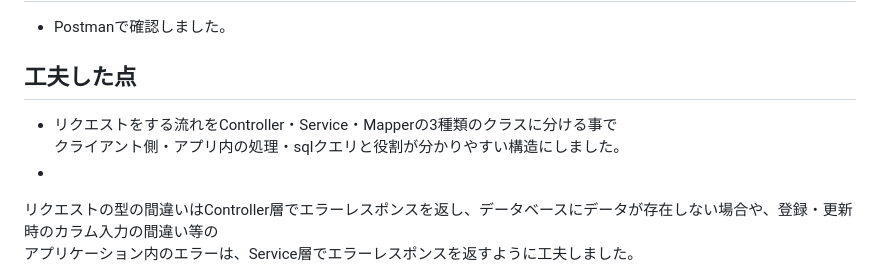
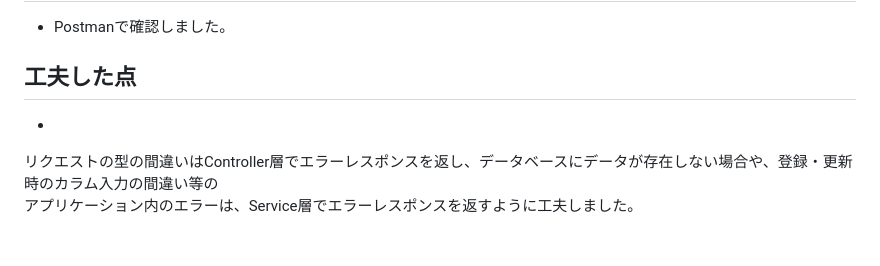
Before and after one commit to mizoguchi-kouichi/StudentManagement, a Markdown page: README.md, the part around the change. Rendered like a GitHub page; blank space fills up the shorter version.

Commit message:
READMEの工夫した点の不要な文を削除

```diff
--- a/README.md
+++ b/README.md
@@ -120,10 +120,7 @@ APIの詳細な仕様については、以下のSwagger UIを参照してくだ
 
 ## 工夫した点
 
-- リクエストをする流れをController・Service・Mapperの3種類のクラスに分ける事で
-  クライアント側・アプリ内の処理・sqlクエリと役割が分かりやすい構造にしました。
 -
-
 リクエストの型の間違いはController層でエラーレスポンスを返し、データベースにデータが存在しない場合や、登録・更新時のカラム入力の間違い等の
 アプリケーション内のエラーは、Service層でエラーレスポンスを返すように工夫しました。
 
```
